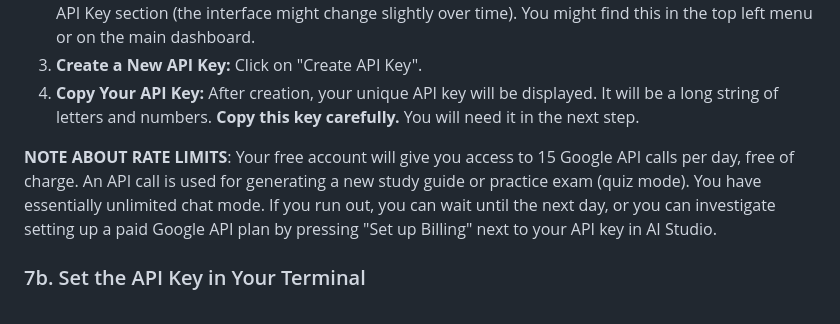
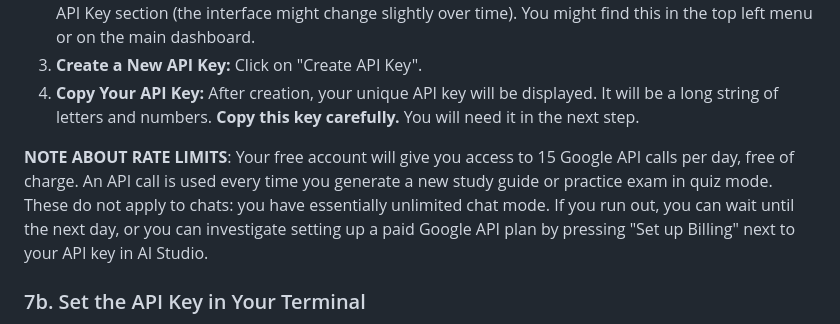
Before and after one commit to clamalo/studylm2, a Markdown page: README.md, the part around the change. GitHub-like rendering.

Commit message:
Clarify rate limits note in README.md for better understanding of API call usage

```diff
--- a/README.md
+++ b/README.md
@@ -129,7 +129,7 @@ StudyLM uses Google's Gemini AI. To use it, you need a special code called an "A
 3.  **Create a New API Key:** Click on "Create API Key".
 4.  **Copy Your API Key:** After creation, your unique API key will be displayed. It will be a long string of letters and numbers. **Copy this key carefully.** You will need it in the next step.
 
-**NOTE ABOUT RATE LIMITS**: Your free account will give you access to 15 Google API calls per day, free of charge. An API call is used for generating a new study guide or practice exam (quiz mode). You have essentially unlimited chat mode. If you run out, you can wait until the next day, or you can investigate setting up a paid Google API plan by pressing "Set up Billing" next to your API key in AI Studio.
+**NOTE ABOUT RATE LIMITS**: Your free account will give you access to 15 Google API calls per day, free of charge. An API call is used every time you generate a new study guide or practice exam in quiz mode. These do not apply to chats: you have essentially unlimited chat mode. If you run out, you can wait until the next day, or you can investigate setting up a paid Google API plan by pressing "Set up Billing" next to your API key in AI Studio.
 
 ### 7b. Set the API Key in Your Terminal
 
```
